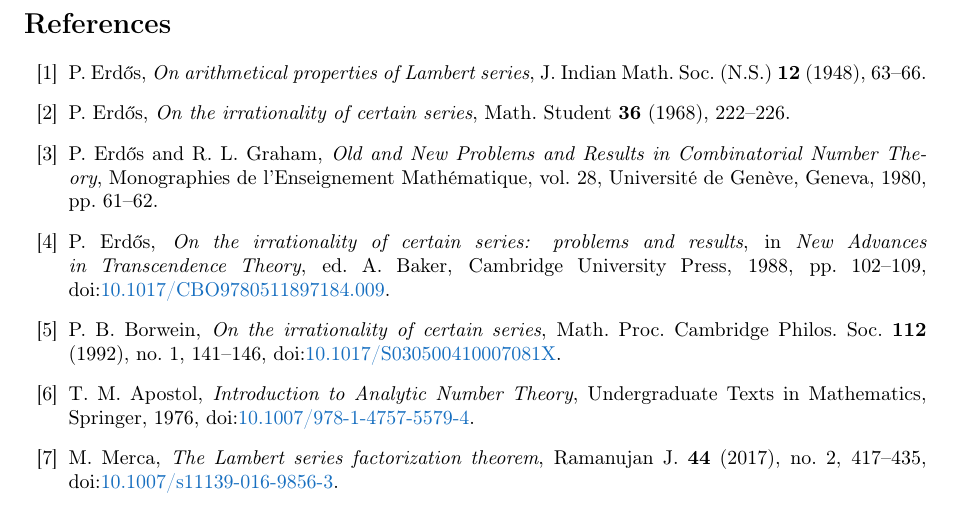
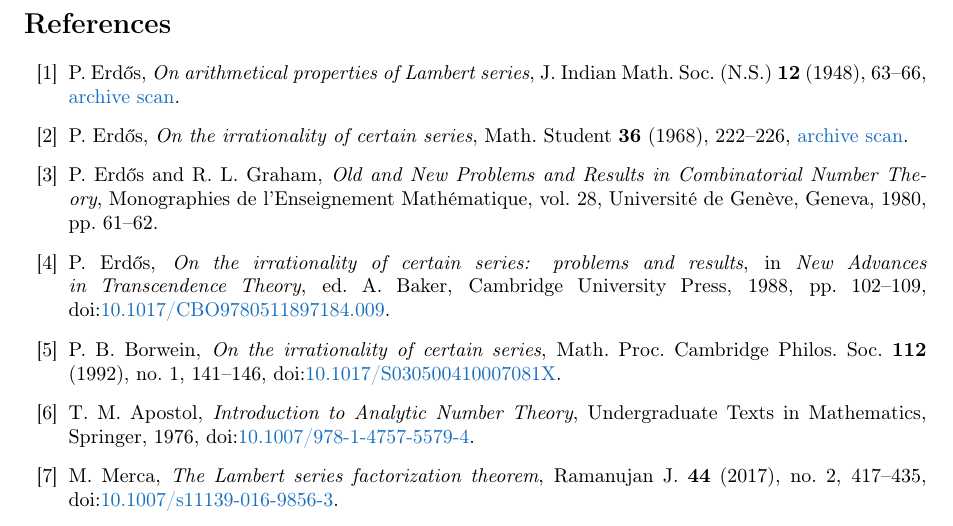
Before and after one commit to wcook04/plectis-lean-erdos249-257, a LaTeX paper (paper/erdos249-257-exposition.tex): part of page 14 of 14, cut so that both start at the same text. Compiled offline with pdfLaTeX.

Commit message:
Link original Erdos sources

```diff
--- a/paper/erdos249-257-exposition.tex
+++ b/paper/erdos249-257-exposition.tex
@@ -1060,9 +1060,11 @@ greedy membership criterion & \lrefx{GreedyAchievementSet.lean}{738}{mem_mersenn
 \begin{thebibliography}{11}
 \small
 \bibitem{erdos1948} P.~Erd\H{o}s, \emph{On arithmetical properties of Lambert series},
-  J. Indian Math. Soc. (N.S.) \textbf{12} (1948), 63--66.
+  J. Indian Math. Soc. (N.S.) \textbf{12} (1948), 63--66,
+  \href{https://users.renyi.hu/~p_erdos/1948-04.pdf}{archive scan}.
 \bibitem{erdos1968} P.~Erd\H{o}s, \emph{On the irrationality of certain series},
-  Math. Student \textbf{36} (1968), 222--226.
+  Math. Student \textbf{36} (1968), 222--226,
+  \href{https://users.renyi.hu/~p_erdos/1969-09.pdf}{archive scan}.
 \bibitem{erdosgraham1980} P.~Erd\H{o}s and R.~L. Graham, \emph{Old and New Problems and
   Results in Combinatorial Number Theory}, Monographies de l'Enseignement
   Math\'ematique, vol.~28, Universit\'e de Gen\`eve, Geneva, 1980, pp.~61--62.
```
Also changed, not shown: docs/PRIOR_ART.md (+2 -2 lines), erdos249-257-exposition.pdf, 1 other file.
